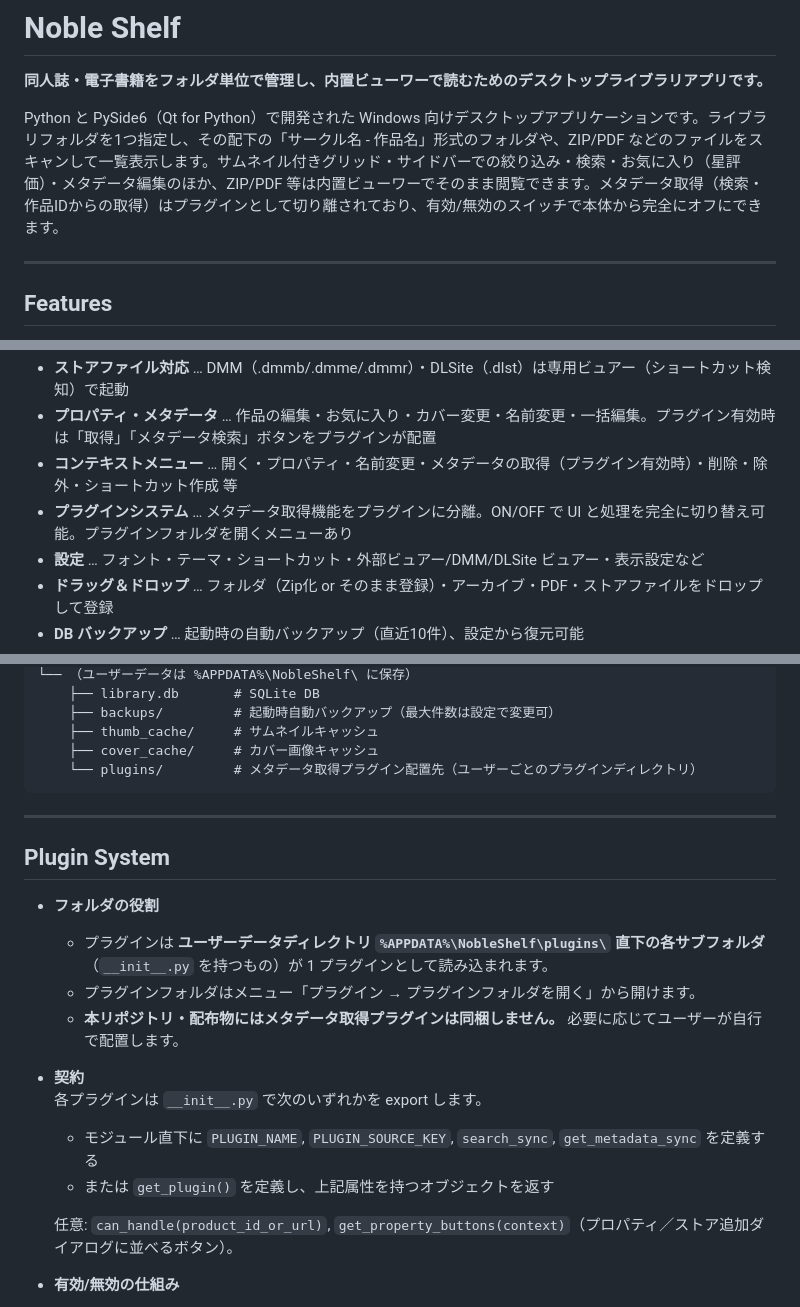
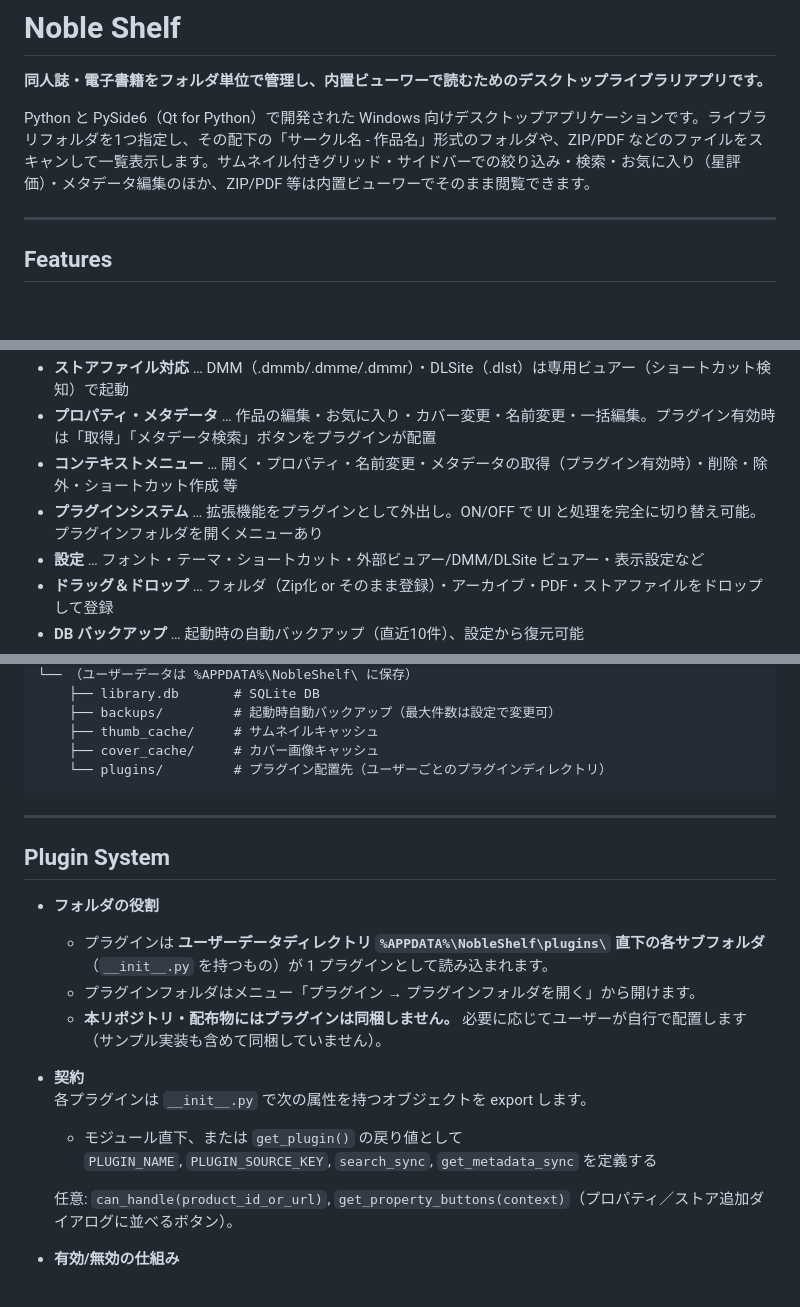
Before and after one commit to ask501/Noble_Shelf, a Markdown page: README.md, 3 parts joined by grey strips. GitHub-like rendering; blank space fills up the shorter version.

Commit message:
docs: update README for v0.3.0

````diff
--- a/README.md
+++ b/README.md
@@ -2,7 +2,7 @@
 
 **同人誌・電子書籍をフォルダ単位で管理し、内置ビューワーで読むためのデスクトップライブラリアプリです。**
 
-Python と PySide6（Qt for Python）で開発された Windows 向けデスクトップアプリケーションです。ライブラリフォルダを1つ指定し、その配下の「サークル名 - 作品名」形式のフォルダや、ZIP/PDF などのファイルをスキャンして一覧表示します。サムネイル付きグリッド・サイドバーでの絞り込み・検索・お気に入り（星評価）・メタデータ編集のほか、ZIP/PDF 等は内置ビューワーでそのまま閲覧できます。メタデータ取得（検索・作品IDからの取得）はプラグインとして切り離されており、有効/無効のスイッチで本体から完全にオフにできます。
+Python と PySide6（Qt for Python）で開発された Windows 向けデスクトップアプリケーションです。ライブラリフォルダを1つ指定し、その配下の「サークル名 - 作品名」形式のフォルダや、ZIP/PDF などのファイルをスキャンして一覧表示します。サムネイル付きグリッド・サイドバーでの絞り込み・検索・お気に入り（星評価）・メタデータ編集のほか、ZIP/PDF 等は内置ビューワーでそのまま閲覧できます。
 
 ---
 
@@ -17,7 +17,7 @@ Python と PySide6（Qt for Python）で開発された Windows 向けデスク
 - **ストアファイル対応** … DMM（.dmmb/.dmme/.dmmr）・DLSite（.dlst）は専用ビュアー（ショートカット検知）で起動
 - **プロパティ・メタデータ** … 作品の編集・お気に入り・カバー変更・名前変更・一括編集。プラグイン有効時は「取得」「メタデータ検索」ボタンをプラグインが配置
 - **コンテキストメニュー** … 開く・プロパティ・名前変更・メタデータの取得（プラグイン有効時）・削除・除外・ショートカット作成 等
-- **プラグインシステム** … メタデータ取得機能をプラグインに分離。ON/OFF で UI と処理を完全に切り替え可能。プラグインフォルダを開くメニューあり
+- **プラグインシステム** … 拡張機能をプラグインとして外出し。ON/OFF で UI と処理を完全に切り替え可能。プラグインフォルダを開くメニューあり
 - **設定** … フォント・テーマ・ショートカット・外部ビュアー/DMM/DLSite ビュアー・表示設定など
 - **ドラッグ＆ドロップ** … フォルダ（Zip化 or そのまま登録）・アーカイブ・PDF・ストアファイルをドロップして登録
 - **DB バックアップ** … 起動時の自動バックアップ（直近10件）、設定から復元可能
@@ -80,7 +80,7 @@ Noble shelf/
     ├── backups/         # 起動時自動バックアップ（最大件数は設定で変更可）
     ├── thumb_cache/     # サムネイルキャッシュ
     ├── cover_cache/     # カバー画像キャッシュ
-    └── plugins/         # メタデータ取得プラグイン配置先（ユーザーごとのプラグインディレクトリ）
+    └── plugins/         # プラグイン配置先（ユーザーごとのプラグインディレクトリ）
 ```
 
 ---
@@ -90,12 +90,12 @@ Noble shelf/
 - **フォルダの役割**
   - プラグインは **ユーザーデータディレクトリ `%APPDATA%\NobleShelf\plugins\` 直下の各サブフォルダ**（`__init__.py` を持つもの）が 1 プラグインとして読み込まれます。
   - プラグインフォルダはメニュー「プラグイン → プラグインフォルダを開く」から開けます。
-  - **本リポジトリ・配布物にはメタデータ取得プラグインは同梱しません。** 必要に応じてユーザーが自行で配置します。
+  - **本リポジトリ・配布物にはプラグインは同梱しません。** 必要に応じてユーザーが自行で配置します（サンプル実装も含めて同梱していません）。
 
 - **契約**
-  各プラグインは `__init__.py` で次のいずれかを export します。
-  - モジュール直下に `PLUGIN_NAME`, `PLUGIN_SOURCE_KEY`, `search_sync`, `get_metadata_sync` を定義する
-  - または `get_plugin()` を定義し、上記属性を持つオブジェクトを返す
+  各プラグインは `__init__.py` で次の属性を持つオブジェクトを export します。
+  - モジュール直下、または `get_plugin()` の戻り値として
+    `PLUGIN_NAME`, `PLUGIN_SOURCE_KEY`, `search_sync`, `get_metadata_sync` を定義する
 
   任意: `can_handle(product_id_or_url)`, `get_property_buttons(context)`（プロパティ／ストア追加ダイアログに並べるボタン）。
 
````
Also changed, not shown: other parts of README.md (+4 -1 lines).
